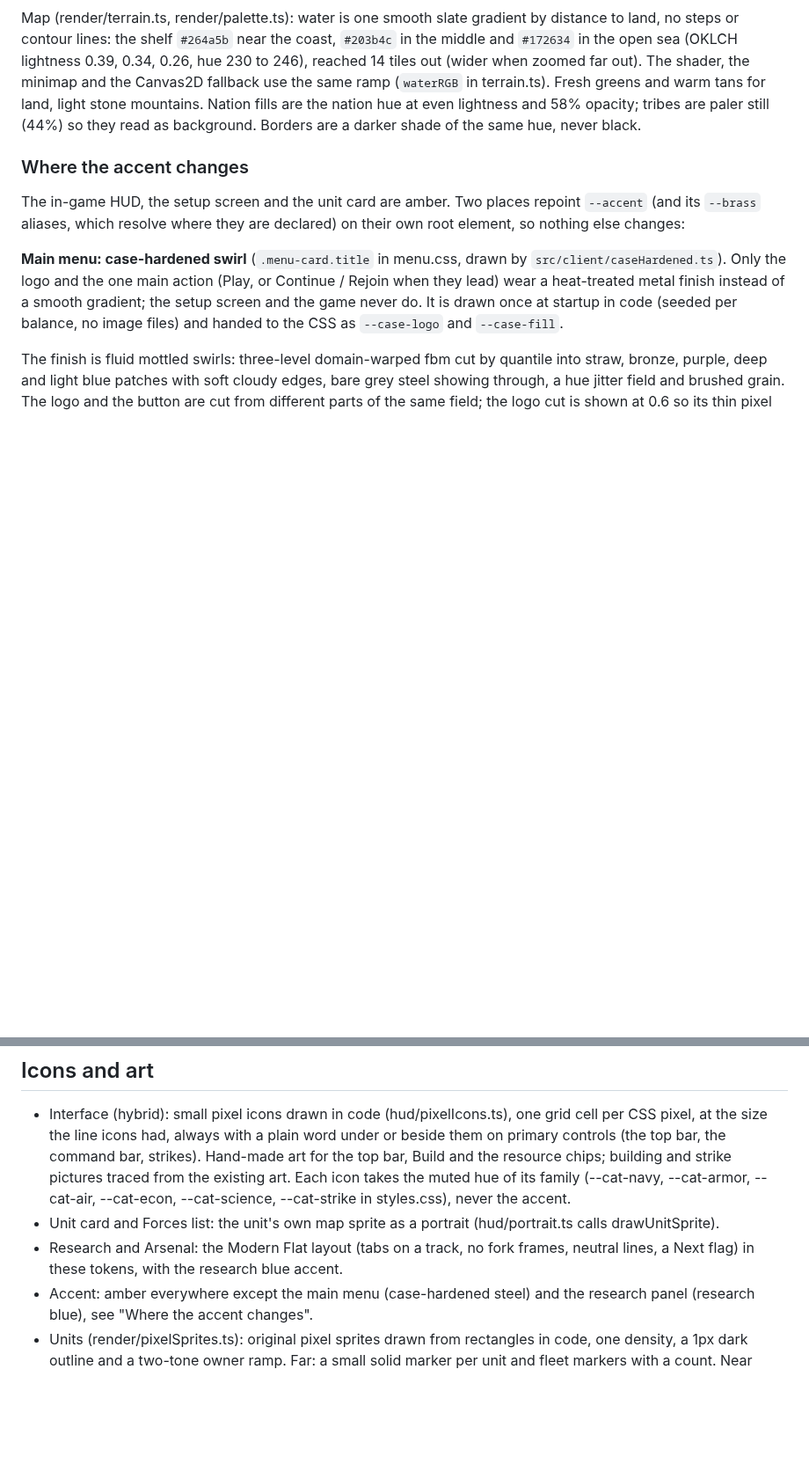
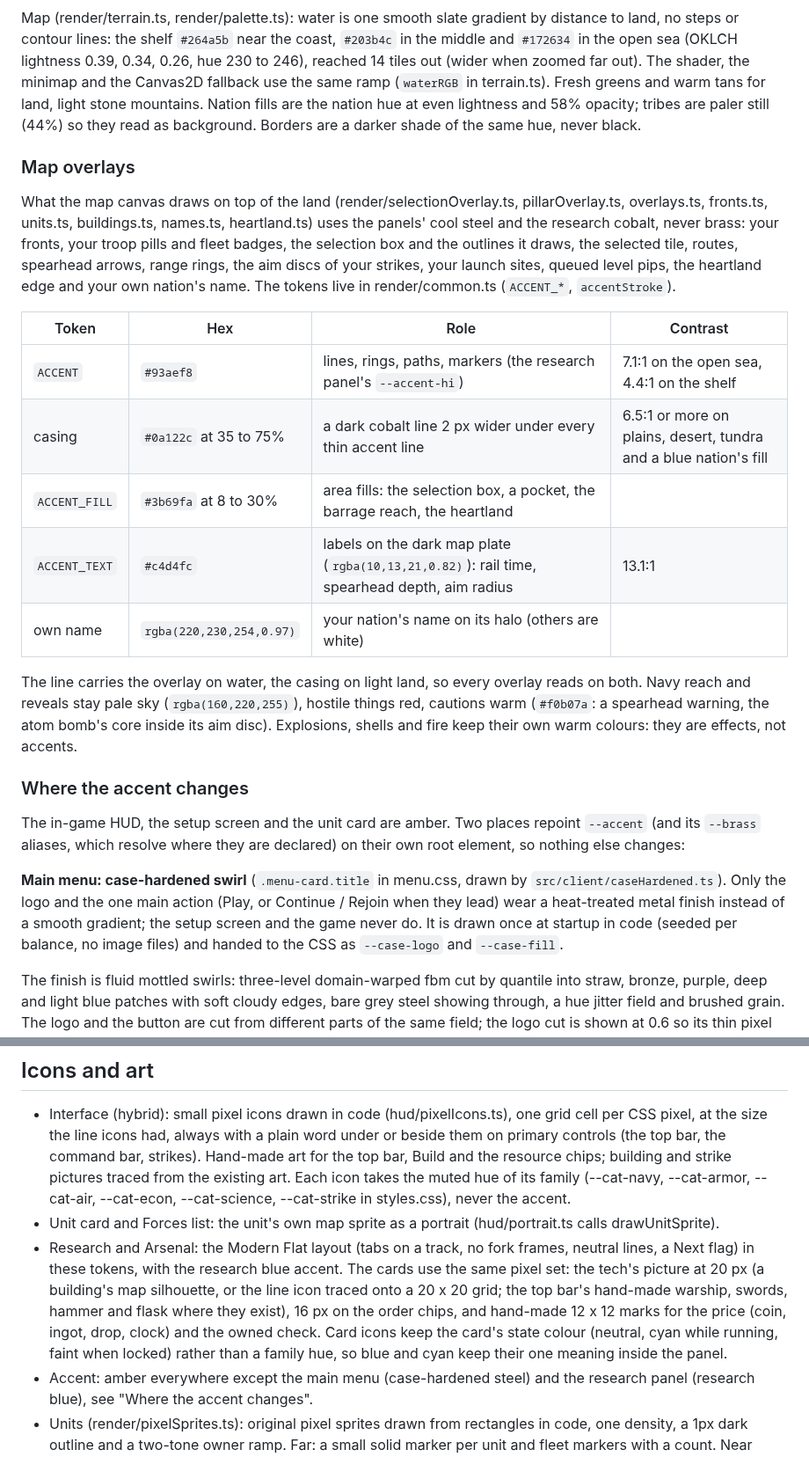
Before and after one commit to Doom956/FrontlineAtlas, a Markdown page: docs/UI_DIRECTION.md, 2 parts joined by grey strips. Shown at 88% size. Rendered like a GitHub page; blank space fills up the shorter version.

Commit message:
UI direction: map overlay accent tokens and contrast, pixel icons on the research and arsenal cards

```diff
--- a/docs/UI_DIRECTION.md
+++ b/docs/UI_DIRECTION.md
@@ -36,6 +36,27 @@ lightness 0.39, 0.34, 0.26, hue 230 to 246), reached 14 tiles out (wider when zo
 minimap and the Canvas2D fallback use the same ramp (`waterRGB` in terrain.ts). Fresh greens and warm tans for land,
 light stone mountains. Nation fills are the nation hue at even lightness and 58% opacity; tribes are paler still
 (44%) so they read as background. Borders are a darker shade of the same hue, never black.
+
+### Map overlays
+
+What the map canvas draws on top of the land (render/selectionOverlay.ts, pillarOverlay.ts, overlays.ts, fronts.ts,
+units.ts, buildings.ts, names.ts, heartland.ts) uses the panels' cool steel and the research cobalt, never brass: your
+fronts, your troop pills and fleet badges, the selection box and the outlines it draws, the selected tile, routes,
+spearhead arrows, range rings, the aim discs of your strikes, your launch sites, queued level pips, the heartland edge
+and your own nation's name. The tokens live in render/common.ts (`ACCENT_*`, `accentStroke`).
+
+| Token | Hex | Role | Contrast |
+|---|---|---|---|
+| `ACCENT` | `#93aef8` | lines, rings, paths, markers (the research panel's `--accent-hi`) | 7.1:1 on the open sea, 4.4:1 on the shelf |
+| casing | `#0a122c` at 35 to 75% | a dark cobalt line 2 px wider under every thin accent line | 6.5:1 or more on plains, desert, tundra and a blue nation's fill |
+| `ACCENT_FILL` | `#3b69fa` at 8 to 30% | area fills: the selection box, a pocket, the barrage reach, the heartland | |
+| `ACCENT_TEXT` | `#c4d4fc` | labels on the dark map plate (`rgba(10,13,21,0.82)`): rail time, spearhead depth, aim radius | 13.1:1 |
+| own name | `rgba(220,230,254,0.97)` | your nation's name on its halo (others are white) | |
+
+The line carries the overlay on water, the casing on light land, so every overlay reads on both. Navy reach and
+reveals stay pale sky (`rgba(160,220,255)`), hostile things red, cautions warm (`#f0b07a`: a spearhead warning, the
+atom bomb's core inside its aim disc). Explosions, shells and fire keep their own warm colours: they are effects, not
+accents.
 
 ### Where the accent changes
 
@@ -129,7 +150,11 @@ Sentence case everywhere. No letter-spaced capitals, no eyebrow labels above hea
   --cat-econ, --cat-science, --cat-strike in styles.css), never the accent.
 - Unit card and Forces list: the unit's own map sprite as a portrait (hud/portrait.ts calls drawUnitSprite).
 - Research and Arsenal: the Modern Flat layout (tabs on a track, no fork frames, neutral lines, a Next flag) in
-  these tokens, with the research blue accent.
+  these tokens, with the research blue accent. The cards use the same pixel set: the tech's picture at 20 px (a
+  building's map silhouette, or the line icon traced onto a 20 x 20 grid; the top bar's hand-made warship, swords,
+  hammer and flask where they exist), 16 px on the order chips, and hand-made 12 x 12 marks for the price (coin,
+  ingot, drop, clock) and the owned check. Card icons keep the card's state colour (neutral, cyan while running,
+  faint when locked) rather than a family hue, so blue and cyan keep their one meaning inside the panel.
 - Accent: amber everywhere except the main menu (case-hardened steel) and the research panel (research blue), see "Where the
   accent changes".
 - Units (render/pixelSprites.ts): original pixel sprites drawn from rectangles in code, one density, a 1px dark
```
